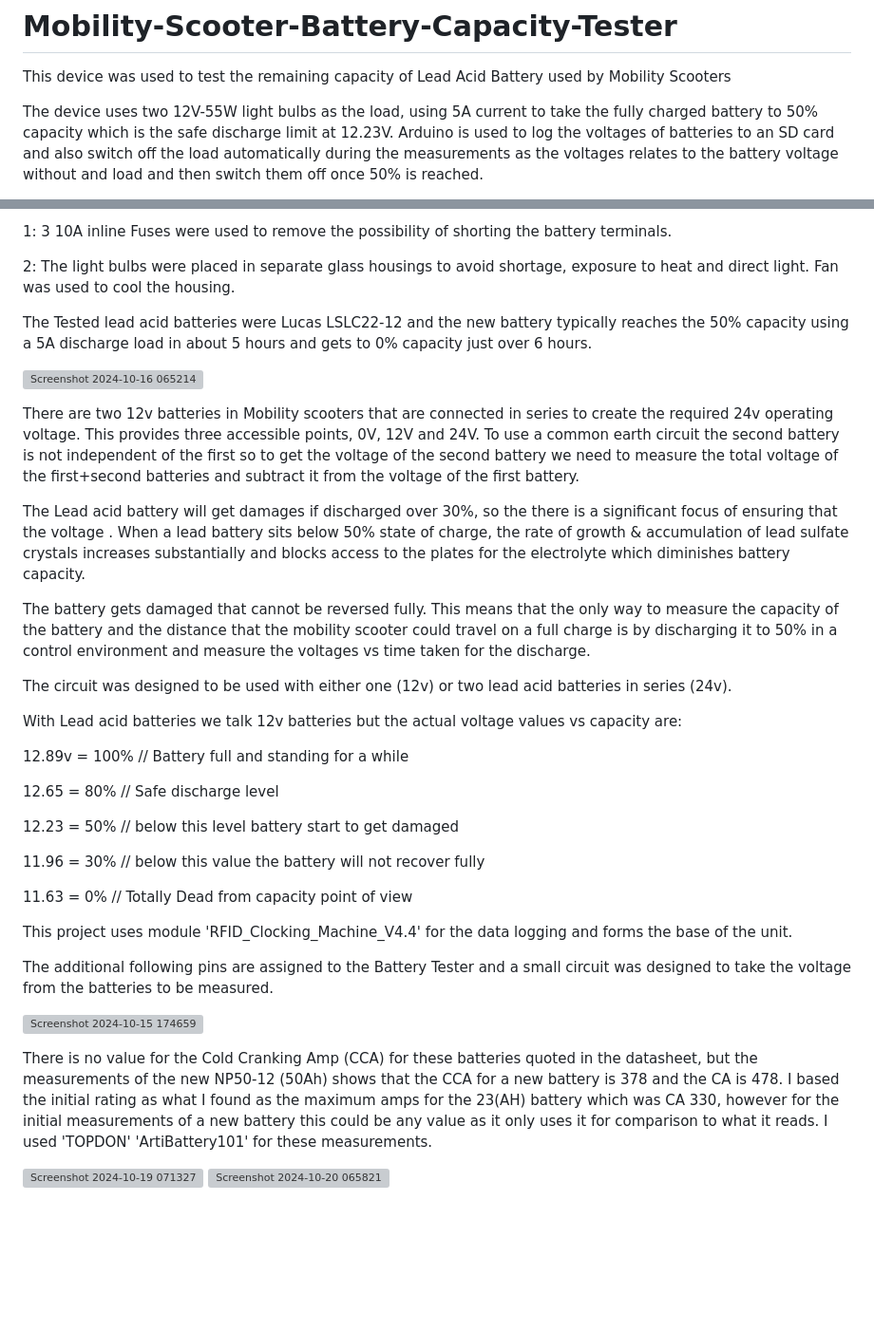
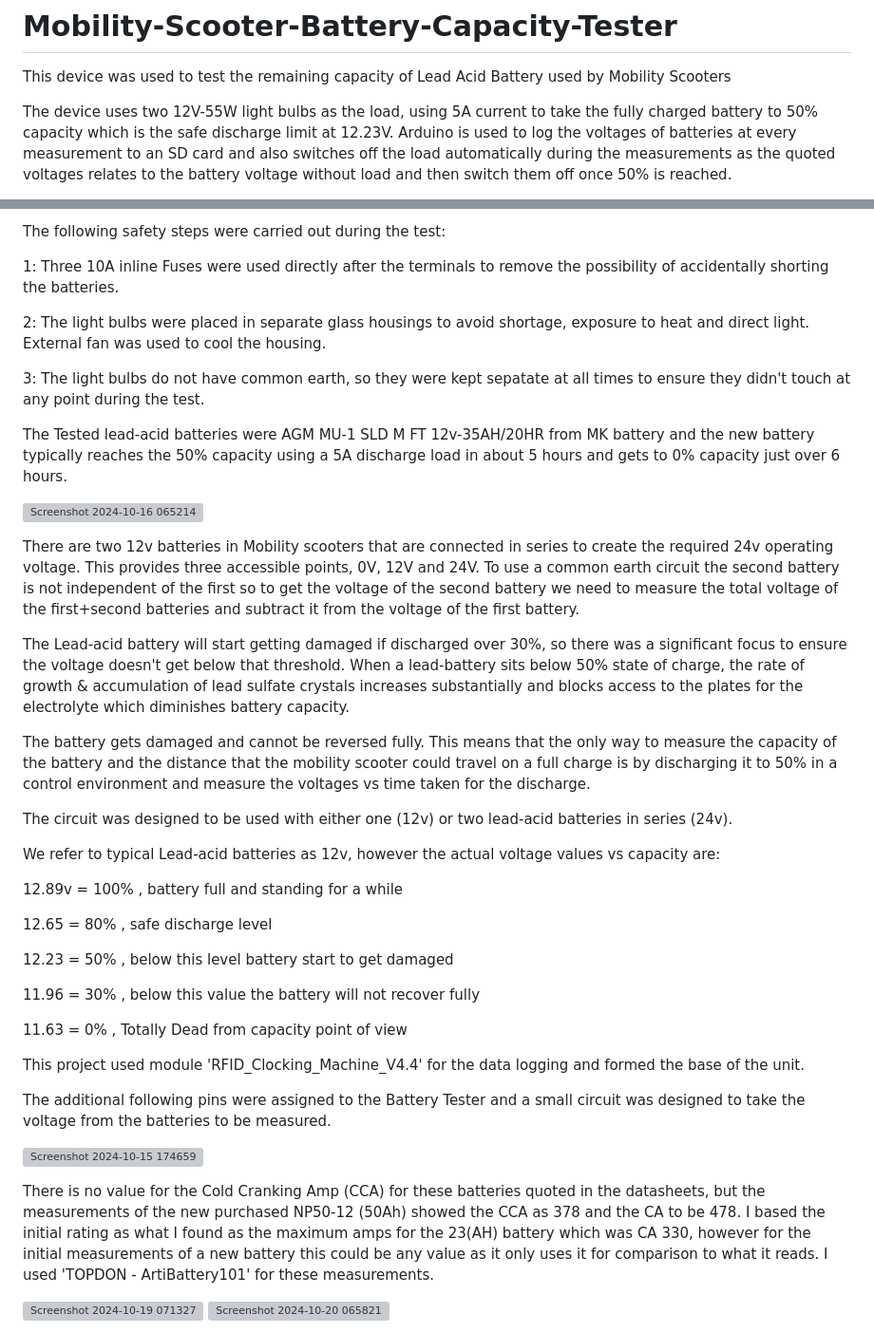
Before and after one commit to MatsRobot/Mobility-Scooter-Battery-Capacity-Tester, a Markdown page: README.md, 2 parts joined by grey strips. Shown: that part at 95% size. Drawn GitHub-style; blank space fills up the shorter version; grey boxes are pictures that could not be loaded.

```diff
--- a/README.md
+++ b/README.md
@@ -1,6 +1,6 @@
 # Mobility-Scooter-Battery-Capacity-Tester
 This device was used to test the remaining capacity of Lead Acid Battery used by Mobility Scooters
 
-The device uses two 12V-55W light bulbs as the load, using 5A current to take the fully charged battery to 50% capacity which is the safe discharge limit at 12.23V. Arduino is used to log the voltages of batteries to an SD card and also switch off the load automatically during the measurements as the voltages relates to the battery voltage without and load and then switch them off once 50% is reached.
+The device uses two 12V-55W light bulbs as the load, using 5A current to take the fully charged battery to 50% capacity which is the safe discharge limit at 12.23V. Arduino is used to log the voltages of batteries at every measurement to an SD card and also switches off the load automatically during the measurements as the quoted voltages relates to the battery voltage without load and then switch them off once 50% is reached.
 
 
@@ -9,41 +9,45 @@ Safety considerations Must be taken to avoid battery shortage, light bulb shorta
 
-1: 3 10A inline Fuses were used to remove the possibility of shorting the battery terminals.
+The following safety steps were carried out during the test:
 
-2: The light bulbs were placed in separate glass housings to avoid shortage, exposure to heat and direct light. Fan was used to cool the housing.
+1: Three 10A inline Fuses were used directly after the terminals to remove the possibility of accidentally shorting the batteries.
+
+2: The light bulbs were placed in separate glass housings to avoid shortage, exposure to heat and direct light. External fan was used to cool the housing.
+
+3: The light bulbs do not have common earth, so they were kept sepatate at all times to ensure they didn't touch at any point during the test.
 
 
-The Tested lead acid batteries were Lucas LSLC22-12 and the new battery typically reaches the 50% capacity using a 5A discharge load in about 5 hours and gets to 0% capacity just over 6 hours.
+The Tested lead-acid batteries were AGM MU-1 SLD M FT 12v-35AH/20HR from MK battery and the new battery typically reaches the 50% capacity using a 5A discharge load in about 5 hours and gets to 0% capacity just over 6 hours.
 
 ![Screenshot 2024-10-16 065214](https://github.com/user-attachments/assets/0141f0c6-091d-4db5-bc24-7959f566fc13)
 
 There are two 12v batteries in Mobility scooters that are connected in series to create the required 24v operating voltage. This provides three accessible  points, 0V, 12V and 24V. To use a common earth circuit the second battery is not independent of the first so to get the voltage of the second battery we need to measure the total voltage of the first+second batteries and subtract it from the voltage of the first battery.
 
-The Lead acid battery will get damages if discharged over 30%, so the there is a significant focus of ensuring that the voltage .
-When a lead battery sits below 50% state of charge, the rate of growth & accumulation of lead sulfate crystals increases substantially and blocks access to the plates for the electrolyte which diminishes battery capacity.
+The Lead-acid battery will start getting damaged if discharged over 30%, so there was a significant focus to ensure the voltage doesn't get below that threshold.
+When a lead-battery sits below 50% state of charge, the rate of growth & accumulation of lead sulfate crystals increases substantially and blocks access to the plates for the electrolyte which diminishes battery capacity.
 
-The battery gets damaged that cannot be reversed fully. This means that the only way to measure the capacity of the battery and the distance that the mobility scooter could travel on a full charge is by discharging it to 50% in a control environment and measure the voltages vs time taken for the discharge.
+The battery gets damaged and cannot be reversed fully. This means that the only way to measure the capacity of the battery and the distance that the mobility scooter could travel on a full charge is by discharging it to 50% in a control environment and measure the voltages vs time taken for the discharge.
 
-The circuit was designed to be used with either one (12v) or two lead acid batteries in series (24v).
+The circuit was designed to be used with either one (12v) or two lead-acid batteries in series (24v).
 
-With Lead acid batteries we talk 12v batteries but the actual voltage values vs capacity are:
+We refer to typical Lead-acid batteries as 12v, however the actual voltage values vs capacity are:
 
-  12.89v = 100% // Battery full and standing for a while
+  12.89v = 100% , battery full and standing for a while
 
-  12.65 = 80% // Safe discharge level
+  12.65 = 80% , safe discharge level
 
-  12.23 = 50% // below this level battery start to get damaged
+  12.23 = 50% , below this level battery start to get damaged
 
-  11.96 = 30% // below this value the battery will not recover fully
+  11.96 = 30% , below this value the battery will not recover fully
 
-  11.63 = 0% // Totally Dead from capacity point of view
+  11.63 = 0% , Totally Dead from capacity point of view
 
-This project uses module 'RFID_Clocking_Machine_V4.4' for the data logging and forms the base of the unit.
+This project used module 'RFID_Clocking_Machine_V4.4' for the data logging and formed the base of the unit.
 
-The additional following pins are assigned to the Battery Tester and a small circuit was designed to take the voltage from the batteries to be measured.
+The additional following pins were assigned to the Battery Tester and a small circuit was designed to take the voltage from the batteries to be measured.
 
 ![Screenshot 2024-10-15 174659](https://github.com/user-attachments/assets/4e2f7d95-faed-4111-bf52-be06c072d546)
 
-There is no value for the Cold Cranking Amp (CCA) for these batteries quoted in the datasheet, but the measurements of the new NP50-12 (50Ah) shows that the CCA for a new battery is 378 and the CA is 478. I based the initial rating as what I found as the maximum amps for the 23(AH) battery which was CA 330, however for the initial measurements of a new battery this could be any value as it only uses it for comparison to what it reads. I used 'TOPDON' 'ArtiBattery101' for these measurements.
+There is no value for the Cold Cranking Amp (CCA) for these batteries quoted in the datasheets, but the measurements of the new purchased NP50-12 (50Ah) showed the CCA as 378 and the CA to be 478. I based the initial rating as what I found as the maximum amps for the 23(AH) battery which was CA 330, however for the initial measurements of a new battery this could be any value as it only uses it for comparison to what it reads. I used 'TOPDON - ArtiBattery101' for these measurements.
 
 ![Screenshot 2024-10-19 071327](https://github.com/user-attachments/assets/6e741641-0d63-4834-a514-c55d0aab8508)
 ![Screenshot 2024-10-20 065821](https://github.com/user-attachments/assets/f86364e3-aeb3-43ca-9f73-6bb18e48adf9)
```
Also changed, not shown: other parts of README.md (+2 -2 lines).
